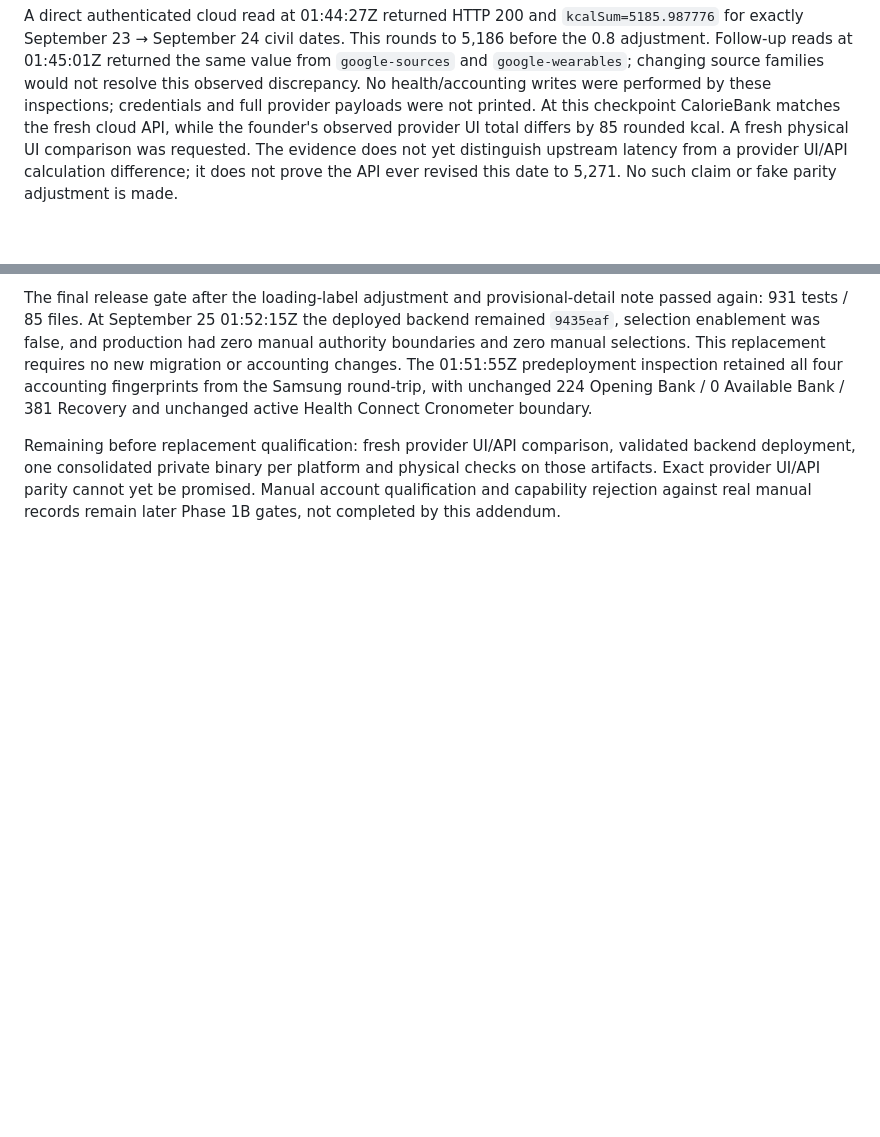
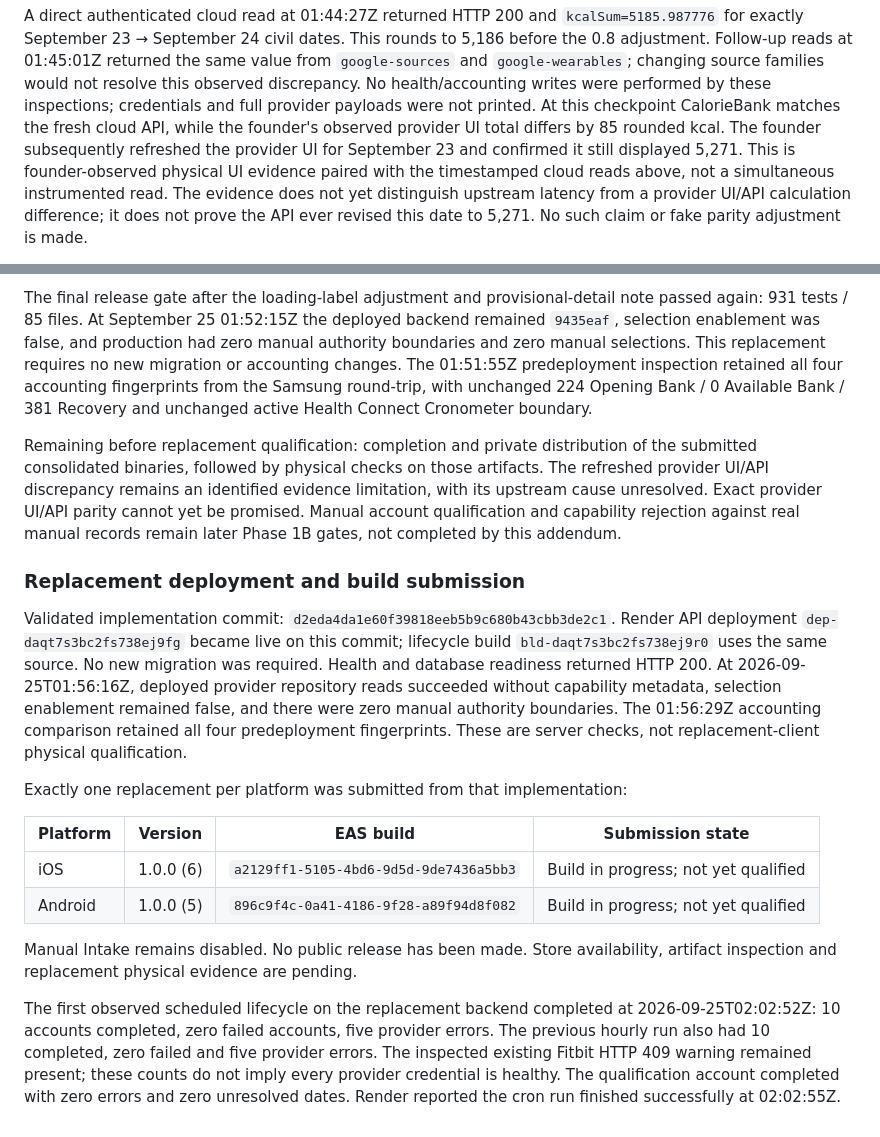
Before and after one commit to PhilBKouokam/CalorieBank, a Markdown page: docs/deployment/manual-intake-phase1b.md, 2 parts joined by grey strips. Drawn GitHub-style; blank space fills up the shorter version.

Commit message:
Document replacement deployment and refreshed Fitbit comparison [skip render]

```diff
--- a/docs/deployment/manual-intake-phase1b.md
+++ b/docs/deployment/manual-intake-phase1b.md
@@ -496,8 +496,10 @@ the same value from `google-sources` and `google-wearables`; changing source
 families would not resolve this observed discrepancy. No health/accounting writes
 were performed by these inspections; credentials and full provider payloads were
 not printed. At this checkpoint CalorieBank matches the fresh cloud API, while the
-founder's observed provider UI total differs by 85 rounded kcal. A fresh physical
-UI comparison was requested. The evidence does not yet distinguish upstream
+founder's observed provider UI total differs by 85 rounded kcal. The founder subsequently refreshed the provider UI for September 23 and
+confirmed it still displayed 5,271. This is founder-observed physical UI evidence
+paired with the timestamped cloud reads above, not a simultaneous instrumented
+read. The evidence does not yet distinguish upstream
 latency from a provider UI/API calculation difference; it does not prove the API
 ever revised this date to 5,271. No such claim or fake parity adjustment is made.
 
@@ -553,8 +555,40 @@ The 01:51:55Z predeployment inspection retained all four accounting fingerprints
 from the Samsung round-trip, with unchanged 224 Opening Bank / 0 Available Bank /
 381 Recovery and unchanged active Health Connect Cronometer boundary.
 
-Remaining before replacement qualification: fresh provider UI/API comparison,
-validated backend deployment, one consolidated private binary per platform and
-physical checks on those artifacts. Exact provider UI/API parity cannot yet be
+Remaining before replacement qualification: completion and private distribution
+of the submitted consolidated binaries, followed by physical checks on those
+artifacts. The refreshed provider UI/API discrepancy remains an identified
+evidence limitation, with its upstream cause unresolved. Exact provider UI/API parity cannot yet be
 promised. Manual account qualification and capability rejection against real
 manual records remain later Phase 1B gates, not completed by this addendum.
+
+
+### Replacement deployment and build submission
+
+Validated implementation commit: `d2eda4da1e60f39818eeb5b9c680b43cbb3de2c1`.
+Render API deployment `dep-daqt7s3bc2fs738ej9fg` became live on this commit;
+lifecycle build `bld-daqt7s3bc2fs738ej9r0` uses the same source. No new migration
+was required. Health and database readiness returned HTTP 200. At
+2026-09-25T01:56:16Z, deployed provider repository reads succeeded without
+capability metadata, selection enablement remained false, and there were zero
+manual authority boundaries. The 01:56:29Z accounting comparison retained all
+four predeployment fingerprints. These are server checks, not replacement-client
+physical qualification.
+
+Exactly one replacement per platform was submitted from that implementation:
+
+| Platform | Version | EAS build | Submission state |
+| --- | --- | --- | --- |
+| iOS | 1.0.0 (6) | `a2129ff1-5105-4bd6-9d5d-9de7436a5bb3` | Build in progress; not yet qualified |
+| Android | 1.0.0 (5) | `896c9f4c-0a41-4186-9f28-a89f94d8f082` | Build in progress; not yet qualified |
+
+Manual Intake remains disabled. No public release has been made. Store
+availability, artifact inspection and replacement physical evidence are pending.
+
+The first observed scheduled lifecycle on the replacement backend completed at
+2026-09-25T02:02:52Z: 10 accounts completed, zero failed accounts, five provider
+errors. The previous hourly run also had 10 completed, zero failed and five
+provider errors. The inspected existing Fitbit HTTP 409 warning remained present;
+these counts do not imply every provider credential is healthy. The qualification
+account completed with zero errors and zero unresolved dates. Render reported the
+cron run finished successfully at 02:02:55Z.
```
